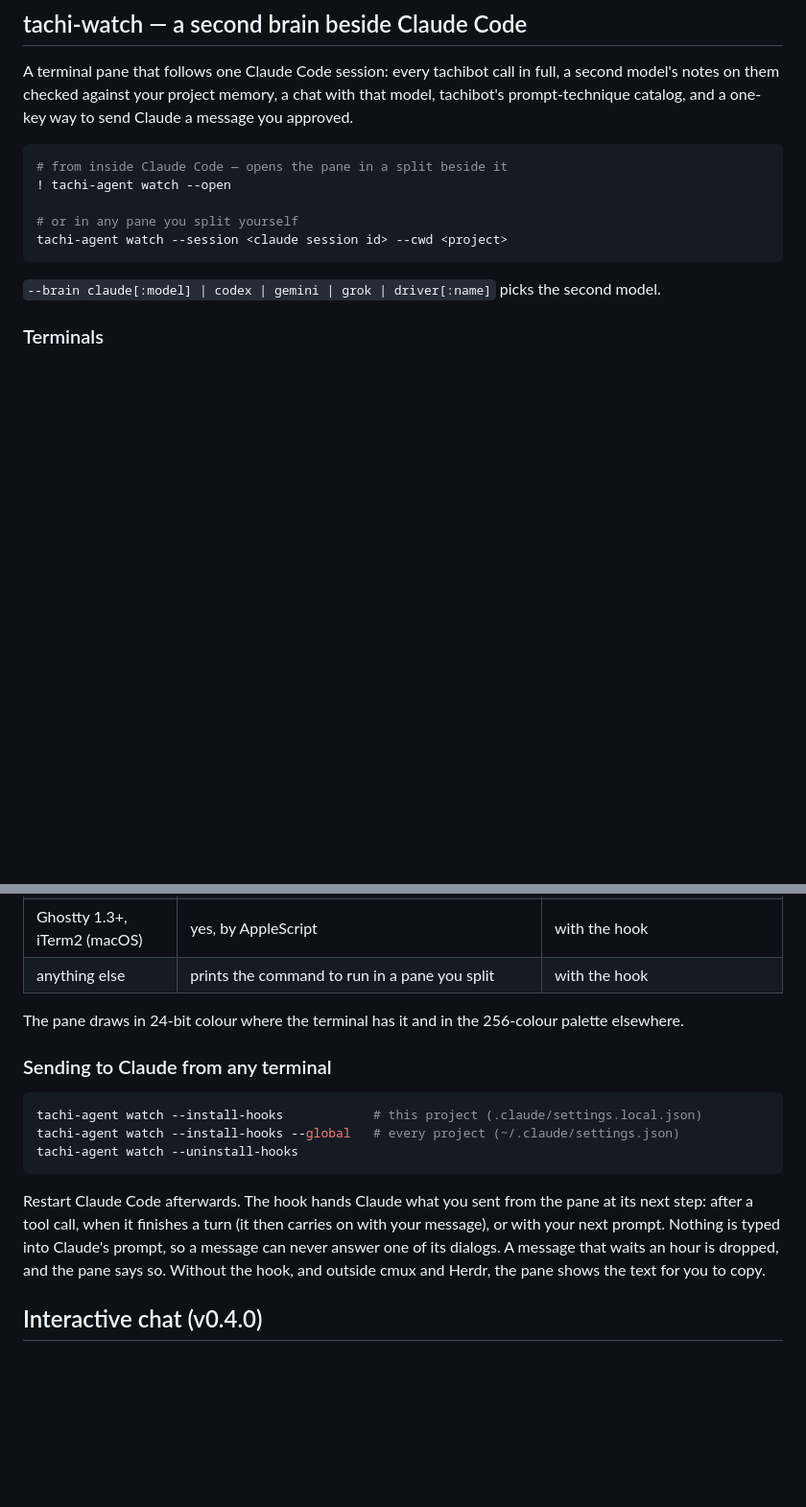
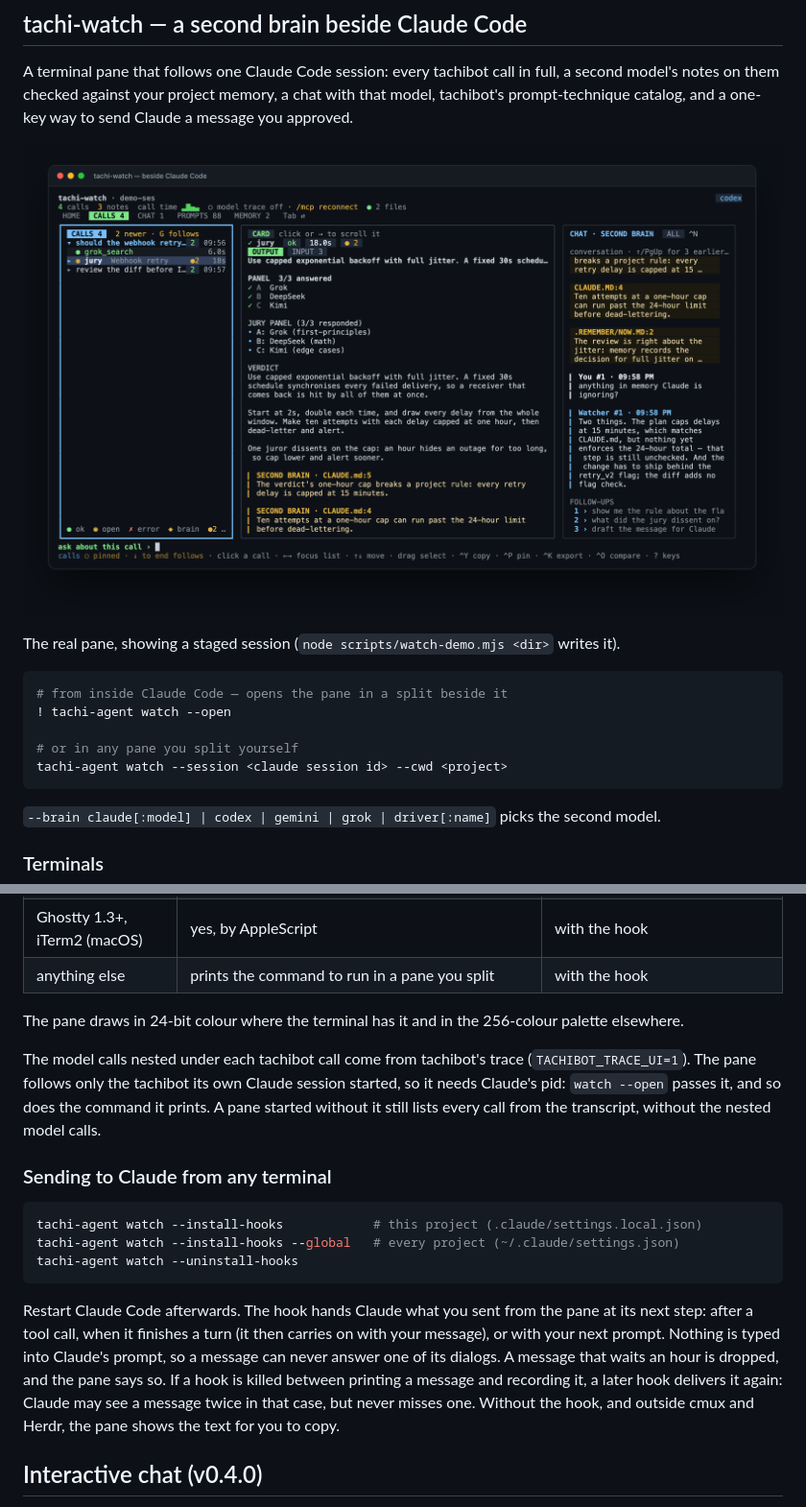
Before and after one commit to byPawel/tachi-agent, a Markdown page: README.md, 2 parts joined by grey strips. Shown at 96% size. Rendered like a GitHub page; pictures changed too: docs/assets/tachi-watch.png (added); blank space fills up the shorter version.

Commit message:
docs(watch): a tachi-watch page, a screenshot, and the demo session that produces it

````diff
--- a/README.md
+++ b/README.md
@@ -339,6 +339,10 @@ A terminal pane that follows one Claude Code session: every tachibot call in ful
 model's notes on them checked against your project memory, a chat with that model, tachibot's
 prompt-technique catalog, and a one-key way to send Claude a message you approved.
 
+![The tachi-watch pane: tachibot calls, a jury verdict with the second brain's notes citing CLAUDE.md, and a chat column](docs/assets/tachi-watch.png)
+
+The real pane, showing a staged session (`node scripts/watch-demo.mjs <dir>` writes it).
+
 ```bash
 # from inside Claude Code — opens the pane in a split beside it
 ! tachi-agent watch --open
@@ -365,6 +369,11 @@ terminal that can be scripted; sending does not, once the hook below is installe
 
 The pane draws in 24-bit colour where the terminal has it and in the 256-colour palette elsewhere.
 
+The model calls nested under each tachibot call come from tachibot's trace
+(`TACHIBOT_TRACE_UI=1`). The pane follows only the tachibot its own Claude session started, so
+it needs Claude's pid: `watch --open` passes it, and so does the command it prints. A pane
+started without it still lists every call from the transcript, without the nested model calls.
+
 ### Sending to Claude from any terminal
 
 ```bash
@@ -376,8 +385,10 @@ tachi-agent watch --uninstall-hooks
 Restart Claude Code afterwards. The hook hands Claude what you sent from the pane at its next
 step: after a tool call, when it finishes a turn (it then carries on with your message), or
 with your next prompt. Nothing is typed into Claude's prompt, so a message can never answer
-one of its dialogs. A message that waits an hour is dropped, and the pane says so. Without
-the hook, and outside cmux and Herdr, the pane shows the text for you to copy.
+one of its dialogs. A message that waits an hour is dropped, and the pane says so. If a hook
+is killed between printing a message and recording it, a later hook delivers it again: Claude
+may see a message twice in that case, but never misses one. Without the hook, and outside
+cmux and Herdr, the pane shows the text for you to copy.
 
 ## Interactive chat (v0.4.0)
 
````
Also changed, not shown: 8 other files.
